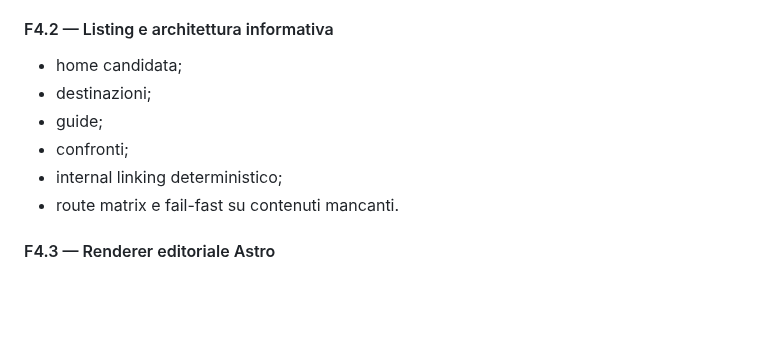
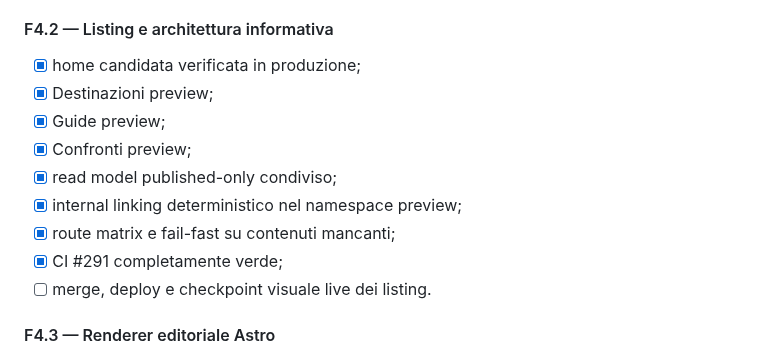
Before and after one commit to soliwkr/esim, a Markdown page: docs/FRONTEND-PLAN.md, the part around the change. Drawn GitHub-style; blank space fills up the shorter version.

Commit message:
Advance public listing preview plan

```diff
--- a/docs/FRONTEND-PLAN.md
+++ b/docs/FRONTEND-PLAN.md
@@ -335,12 +335,15 @@ Criteri di uscita:
 
 #### F4.2 — Listing e architettura informativa
 
-- home candidata;
-- destinazioni;
-- guide;
-- confronti;
-- internal linking deterministico;
-- route matrix e fail-fast su contenuti mancanti.
+- [x] home candidata verificata in produzione;
+- [x] Destinazioni preview;
+- [x] Guide preview;
+- [x] Confronti preview;
+- [x] read model published-only condiviso;
+- [x] internal linking deterministico nel namespace preview;
+- [x] route matrix e fail-fast su contenuti mancanti;
+- [x] CI #291 completamente verde;
+- [ ] merge, deploy e checkpoint visuale live dei listing.
 
 #### F4.3 — Renderer editoriale Astro
 
```
